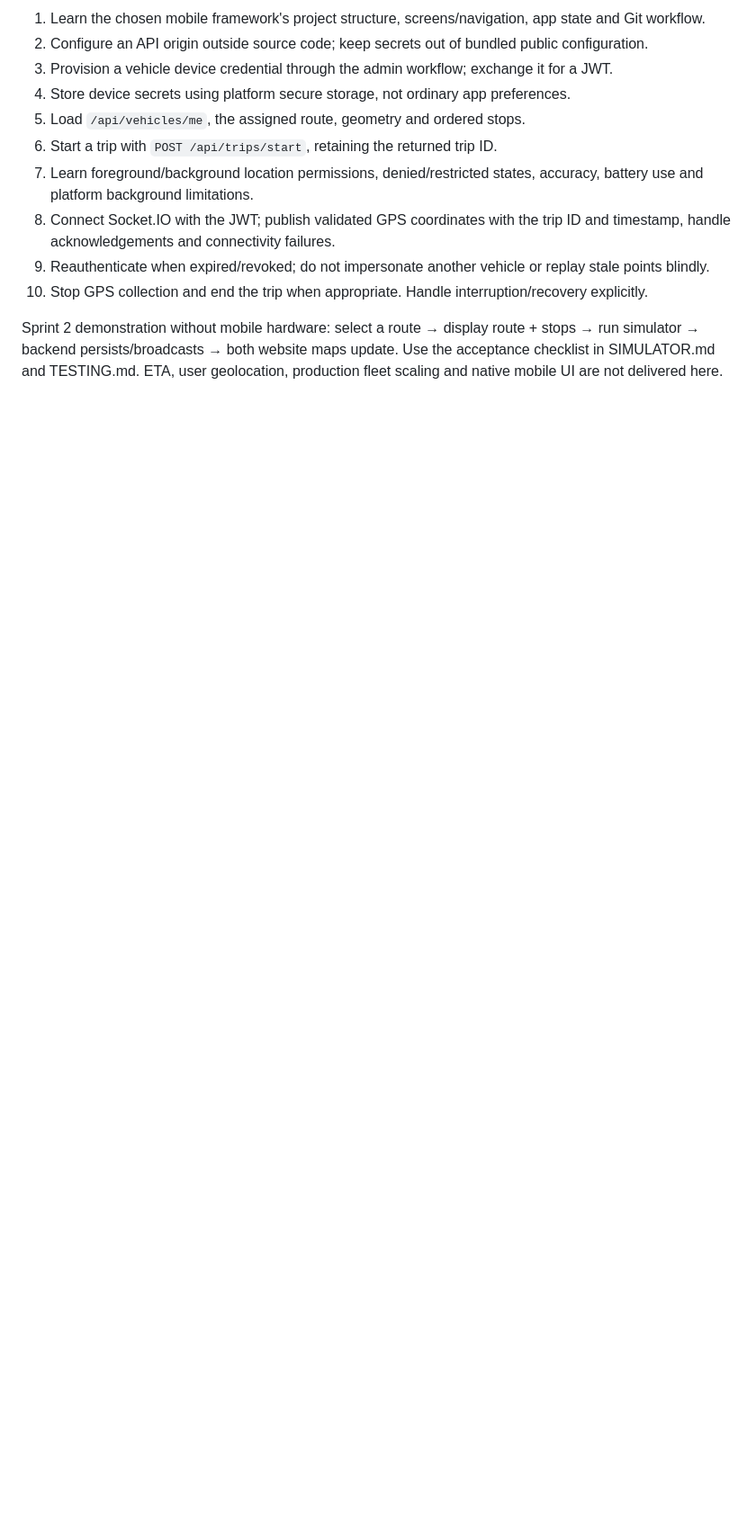
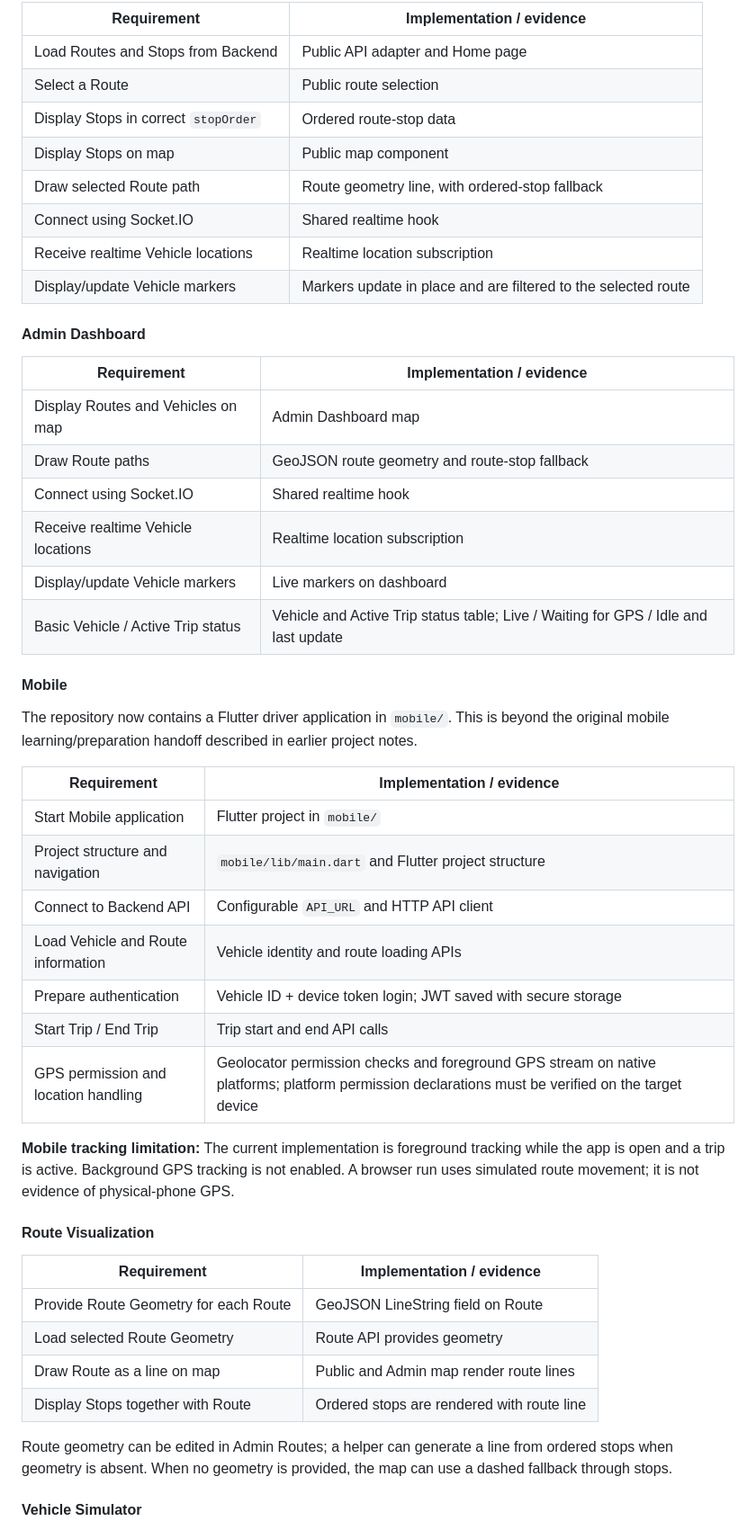
Before and after one commit to Eddy-Oo/ShuttleBus, a Markdown page: docs/SPRINTS.md, the part around one of its changes. Shown at 90% size. Rendered like a GitHub page; blank space fills up the shorter version.

Commit message:
docs: align sprint map with official sprint 2 and group A 2.5

```diff
--- a/docs/SPRINTS.md
+++ b/docs/SPRINTS.md
@@ -41,13 +40,52 @@ Validation rules include nonempty names; unique route names; foreign-key validit
 
-1. Learn the chosen mobile framework's project structure, screens/navigation, app state and Git workflow.
-2. Configure an API origin outside source code; keep secrets out of bundled public configuration.
-3. Provision a vehicle device credential through the admin workflow; exchange it for a JWT.
-4. Store device secrets using platform secure storage, not ordinary app preferences.
-5. Load `/api/vehicles/me`, the assigned route, geometry and ordered stops.
-6. Start a trip with `POST /api/trips/start`, retaining the returned trip ID.
-7. Learn foreground/background location permissions, denied/restricted states, accuracy, battery use and platform background limitations.
-8. Connect Socket.IO with the JWT; publish validated GPS coordinates with the trip ID and timestamp, handle acknowledgements and connectivity failures.
-9. Reauthenticate when expired/revoked; do not impersonate another vehicle or replay stale points blindly.
-10. Stop GPS collection and end the trip when appropriate. Handle interruption/recovery explicitly.
+| Requirement | Implementation / evidence |
+|---|---|
+| Load Routes and Stops from Backend | Public API adapter and Home page |
+| Select a Route | Public route selection |
+| Display Stops in correct `stopOrder` | Ordered route-stop data |
+| Display Stops on map | Public map component |
+| Draw selected Route path | Route geometry line, with ordered-stop fallback |
+| Connect using Socket.IO | Shared realtime hook |
+| Receive realtime Vehicle locations | Realtime location subscription |
+| Display/update Vehicle markers | Markers update in place and are filtered to the selected route |
 
-Sprint 2 demonstration without mobile hardware: select a route → display route + stops → run simulator → backend persists/broadcasts → both website maps update. Use the acceptance checklist in SIMULATOR.md and TESTING.md. ETA, user geolocation, production fleet scaling and native mobile UI are not delivered here.
+#### Admin Dashboard
+
+| Requirement | Implementation / evidence |
+|---|---|
+| Display Routes and Vehicles on map | Admin Dashboard map |
+| Draw Route paths | GeoJSON route geometry and route-stop fallback |
+| Connect using Socket.IO | Shared realtime hook |
+| Receive realtime Vehicle locations | Realtime location subscription |
+| Display/update Vehicle markers | Live markers on dashboard |
+| Basic Vehicle / Active Trip status | Vehicle and Active Trip status table; Live / Waiting for GPS / Idle and last update |
+
+#### Mobile
+
+The repository now contains a Flutter driver application in `mobile/`. This is beyond the original mobile learning/preparation handoff described in earlier project notes.
+
+| Requirement | Implementation / evidence |
+|---|---|
+| Start Mobile application | Flutter project in `mobile/` |
+| Project structure and navigation | `mobile/lib/main.dart` and Flutter project structure |
+| Connect to Backend API | Configurable `API_URL` and HTTP API client |
+| Load Vehicle and Route information | Vehicle identity and route loading APIs |
+| Prepare authentication | Vehicle ID + device token login; JWT saved with secure storage |
+| Start Trip / End Trip | Trip start and end API calls |
+| GPS permission and location handling | Geolocator permission checks and foreground GPS stream on native platforms; platform permission declarations must be verified on the target device |
+
+**Mobile tracking limitation:** The current implementation is foreground tracking while the app is open and a trip is active. Background GPS tracking is not enabled. A browser run uses simulated route movement; it is not evidence of physical-phone GPS.
+
+#### Route Visualization
+
+| Requirement | Implementation / evidence |
+|---|---|
+| Provide Route Geometry for each Route | GeoJSON LineString field on Route |
+| Load selected Route Geometry | Route API provides geometry |
+| Draw Route as a line on map | Public and Admin map render route lines |
+| Display Stops together with Route | Ordered stops are rendered with route line |
+
+Route geometry can be edited in Admin Routes; a helper can generate a line from ordered stops when geometry is absent. When no geometry is provided, the map can use a dashed fallback through stops.
+
+#### Vehicle Simulator
+
```
Also changed, not shown: other parts of docs/SPRINTS.md (+121 -24 lines).
